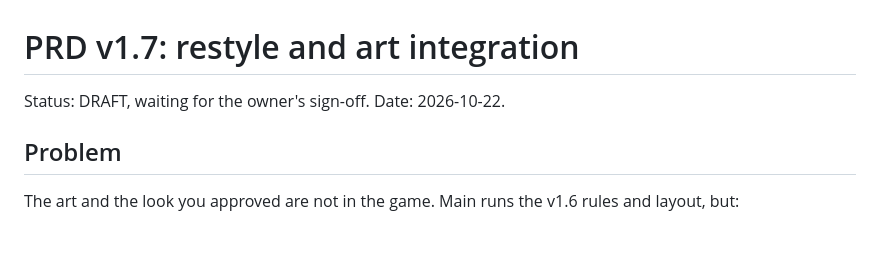
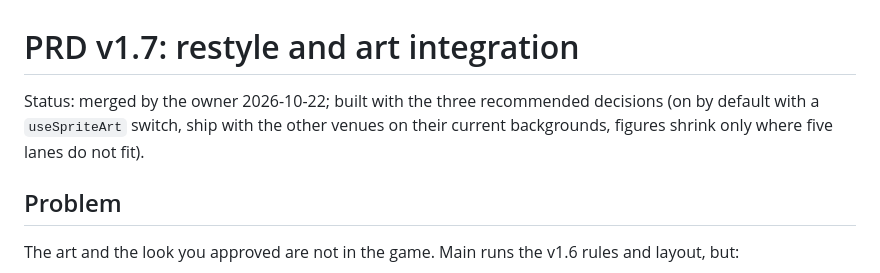
Before and after one commit to SubhadipGitHub/Lift-Load, a Markdown page: docs/PRD-v1.7-restyle.md, the part around the change. Rendered like a GitHub page; blank space fills up the shorter version.

Commit message:
PRD v1.7: record the owner's merge and the decisions it is built on
Co-Authored-By: Claude Opus 5.5 <noreply@anthropic.com>
Claude-Session: https://claude.ai/code/session_011WY7beDz8dE7XWxgUc99GJ

```diff
--- a/docs/PRD-v1.7-restyle.md
+++ b/docs/PRD-v1.7-restyle.md
@@ -1,6 +1,6 @@
 # PRD v1.7: restyle and art integration
 
-Status: DRAFT, waiting for the owner's sign-off. Date: 2026-10-22.
+Status: merged by the owner 2026-10-22; built with the three recommended decisions (on by default with a `useSpriteArt` switch, ship with the other venues on their current backgrounds, figures shrink only where five lanes do not fit).
 
 ## Problem
 
```
